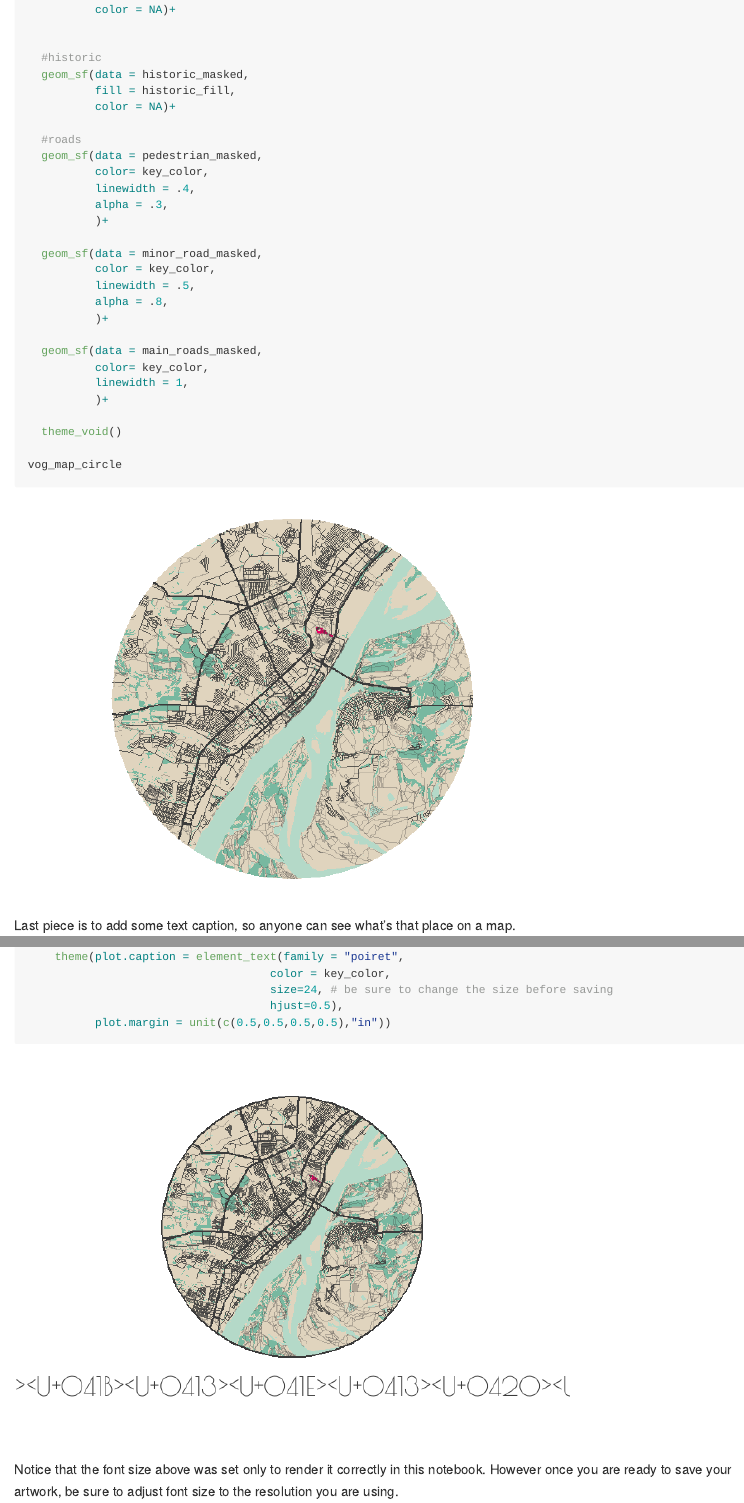
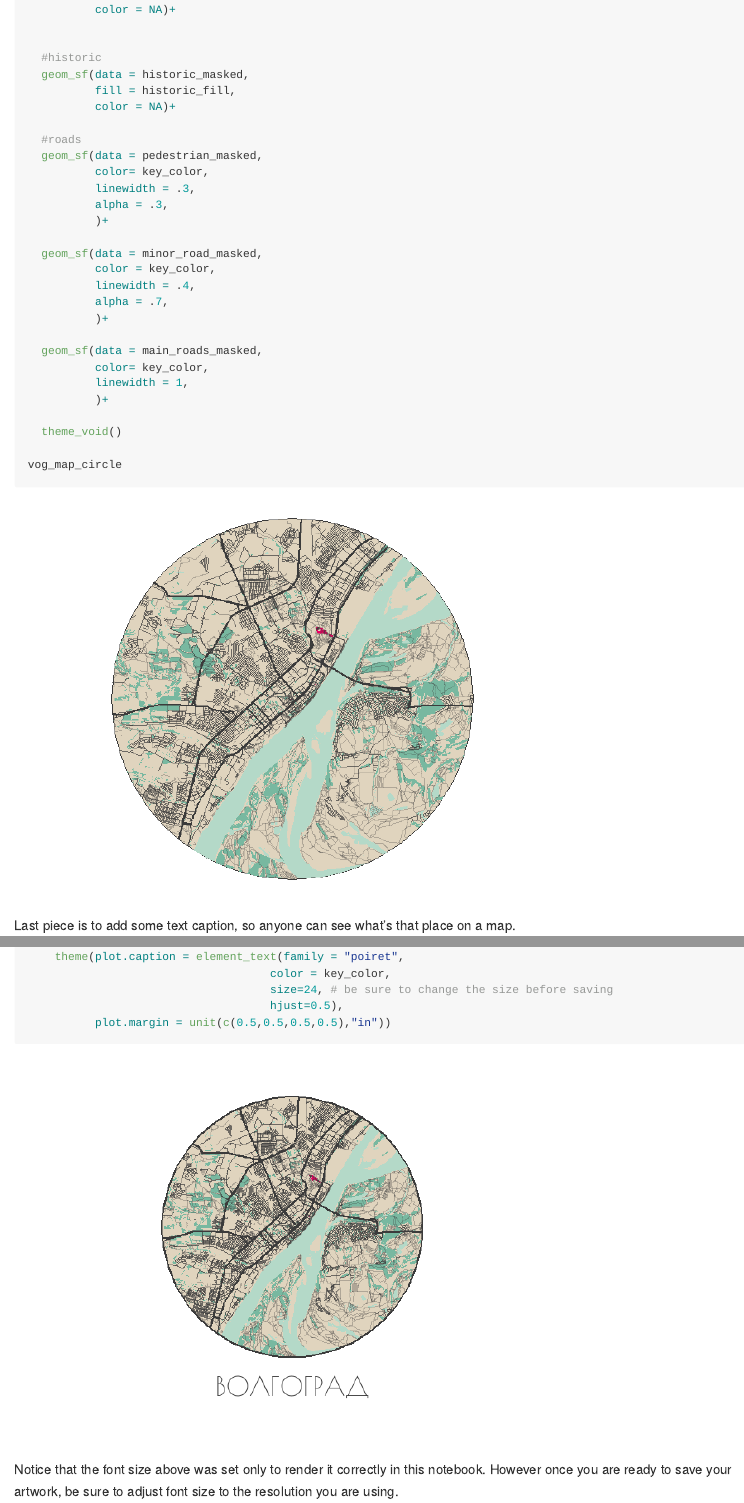
Before and after one commit to failedfast-failedoften/gis_playground, an R Markdown document (art_map_w_osmdata/art_map_with_OSMdata.Rmd): the page in a window 1100 px wide, from 17410 px down, and a second part further down, joined at a grey line. The pictures show the output file art_map_w_osmdata/art_map_with_OSMdata.md that the author committed with the source, drawn offline in the style of GitHub; long lines of code are wrapped.

Commit message:
text encoding issues fixed

```diff
--- a/art_map_w_osmdata/art_map_with_OSMdata.Rmd
+++ b/art_map_w_osmdata/art_map_with_OSMdata.Rmd
@@ -483,14 +483,14 @@ vog_map_circle <- ggplot()+
   #roads
   geom_sf(data = pedestrian_masked,
           color= key_color,
-          linewidth = .4,
+          linewidth = .3,
           alpha = .3,
           )+
 
   geom_sf(data = minor_road_masked,
           color = key_color,
-          linewidth = .5,
-          alpha = .8,
+          linewidth = .4,
+          alpha = .7,
           )+
 
   geom_sf(data = main_roads_masked,
```
Also changed, not shown: art_map_w_osmdata/art_map_with_OSMdata.md, art_map_w_osmdata/art_map_with_OSMdata_files/figure-gfm/unnamed-chunk-11-1.png, art_map_w_osmdata/art_map_with_OSMdata_files/figure-gfm/unnamed-chunk-12-1.png, art_map_w_osmdata/art_map_with_OSMdata_files/figure-gfm/unnamed-chunk-13-1.png, art_map_w_osmdata/art_map_with_OSMdata_files/figure-gfm/unnamed-chunk-15-1.png, art_map_w_osmdata/art_map_with_OSMdata_files/figure-gfm/unnamed-chunk-21-1.png, art_map_w_osmdata/art_map_with_OSMdata_files/figure-gfm/unnamed-chunk-23-1.png, art_map_w_osmdata/art_map_with_OSMdata_files/figure-gfm/unnamed-chunk-25-1.png, art_map_w_osmdata/volgograd.png, art_map_w_osmdata/art_map_with_OSMdata.Rmd (2 more changed lines).
